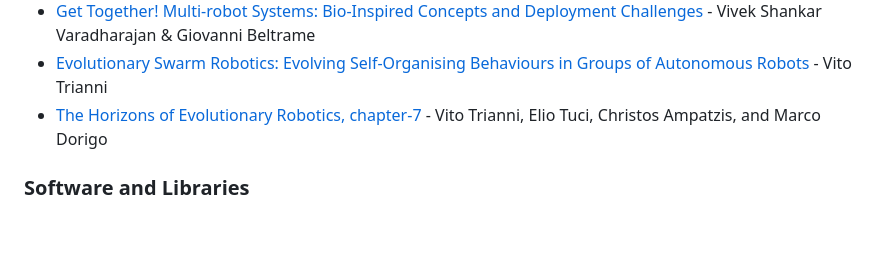
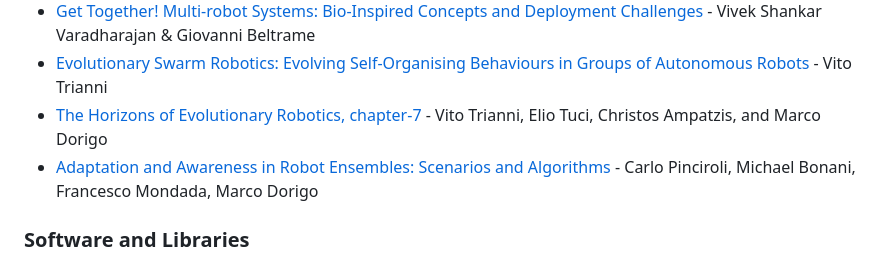
Before and after one commit to pratik-ingle/awesome_Collective_Robotics, a Markdown page: README.md, the part around the change printed below. Drawn GitHub-style; blank space fills up the shorter version.

```diff
--- a/README.md
+++ b/README.md
@@ -37,6 +38,8 @@ This is a list of various books, courses and other resources for swarm systems a
 * [Get Together! Multi-robot Systems: Bio-Inspired Concepts and Deployment Challenges](https://link.springer.com/chapter/10.1007/978-981-19-1983-1_11) - Vivek Shankar Varadharajan & Giovanni Beltrame
 * [Evolutionary Swarm Robotics: Evolving Self-Organising Behaviours in Groups of Autonomous Robots](https://link.springer.com/book/10.1007/978-3-540-77612-3) - Vito Trianni
 * [The Horizons of Evolutionary Robotics, chapter-7](https://terrorgum.com/tfox/books/horizonsofevolutionaryrobotics.pdf) - Vito Trianni, Elio Tuci, Christos Ampatzis, and Marco Dorigo
+* [Adaptation and Awareness in Robot Ensembles: Scenarios and Algorithms](https://carlo.pinciroli.net/pdf/Pinciroli:ASCENS2015.pdf)  - Carlo Pinciroli, Michael Bonani, Francesco Mondada, Marco Dorigo
+
 
 ### Software and Libraries ###
 
```
Also changed, not shown: other parts of README.md (+1 -1 lines).
